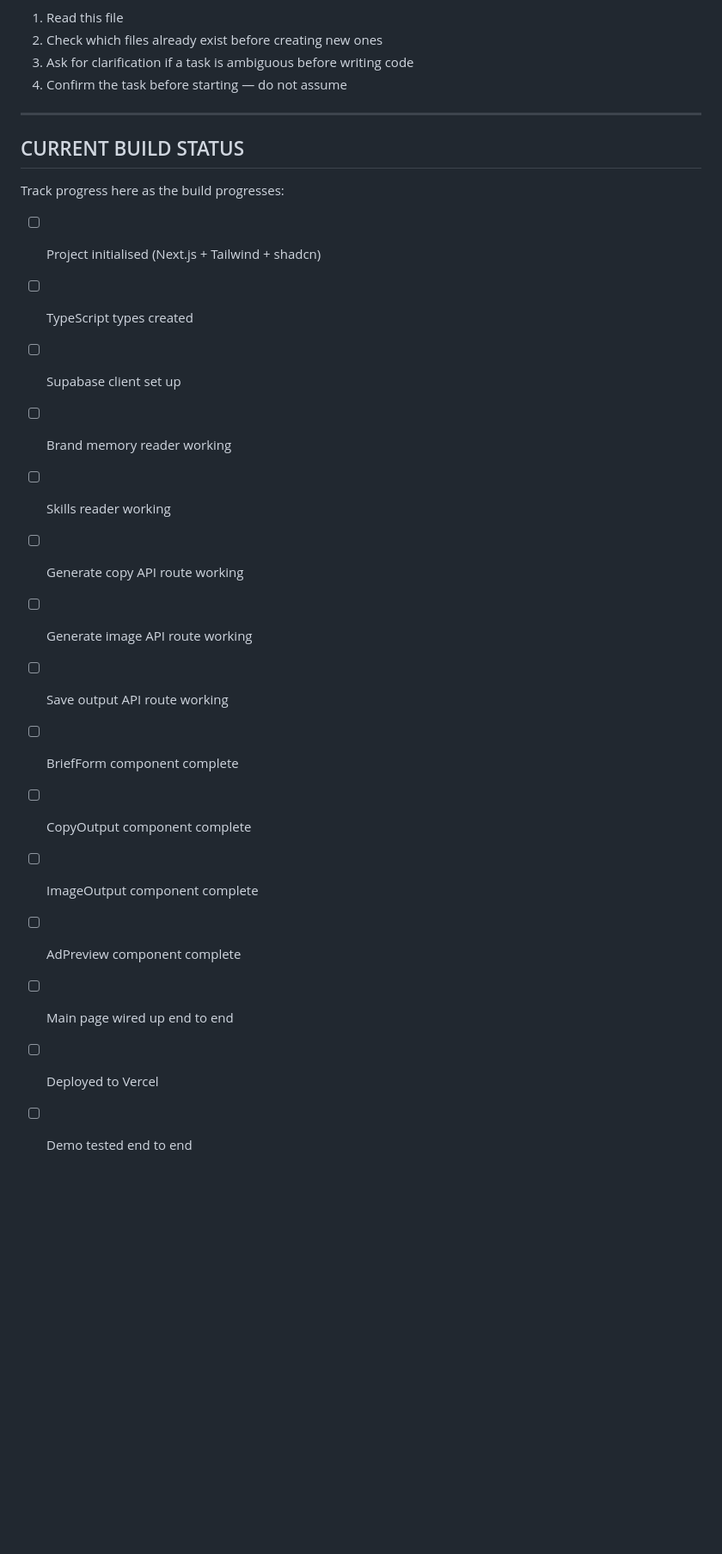
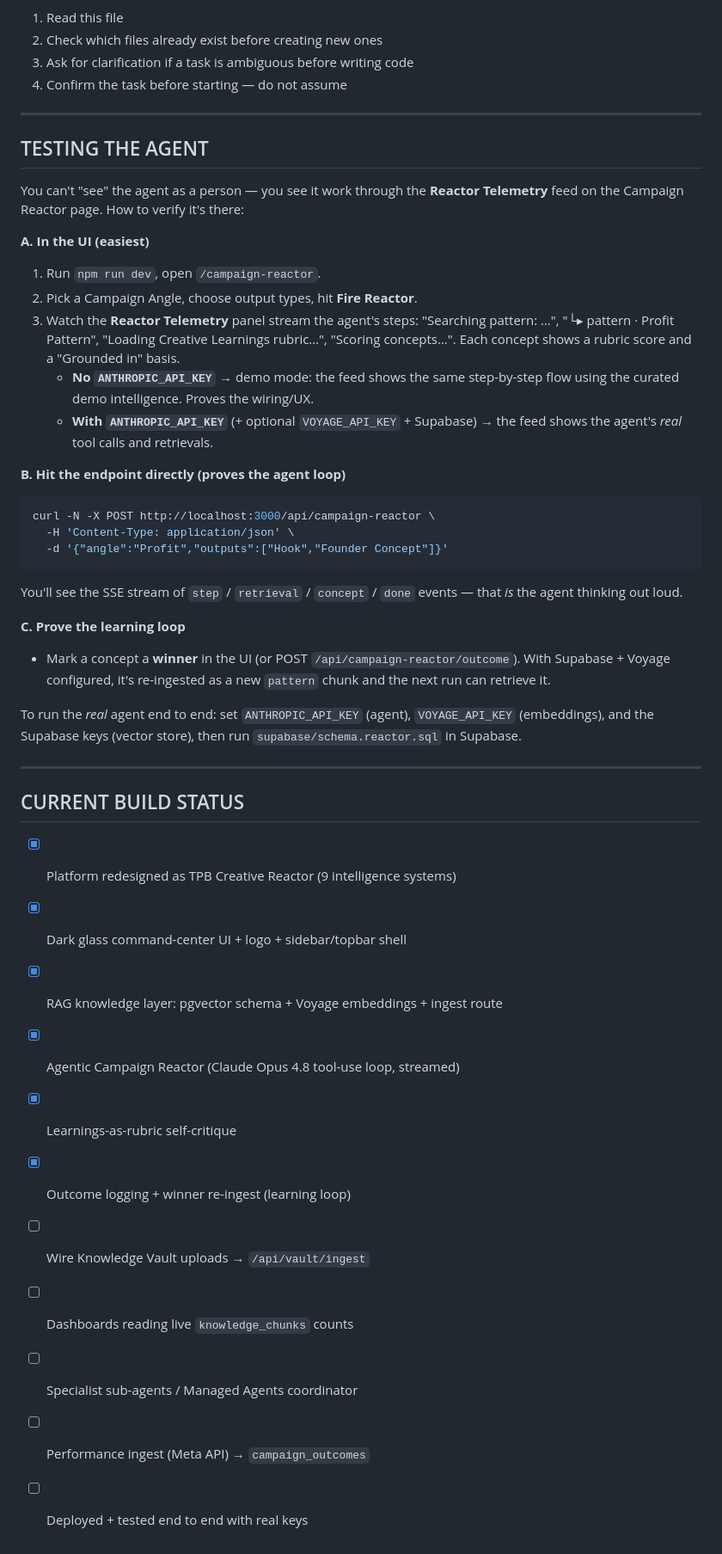
Before and after one commit to daboss23/theprobuilder, a Markdown page: CLAUDE.md, the part around one of its changes. Shown at 86% size. Rendered like a GitHub page; blank space fills up the shorter version.

````diff
--- a/CLAUDE.md
+++ b/CLAUDE.md
@@ -179,22 +202,53 @@ At the start of every session:
 
 ---
 
+## TESTING THE AGENT
+
+You can't "see" the agent as a person — you see it work through the **Reactor
+Telemetry** feed on the Campaign Reactor page. How to verify it's there:
+
+**A. In the UI (easiest)**
+1. Run `npm run dev`, open `/campaign-reactor`.
+2. Pick a Campaign Angle, choose output types, hit **Fire Reactor**.
+3. Watch the **Reactor Telemetry** panel stream the agent's steps:
+   "Searching pattern: …", "└▸ pattern · Profit Pattern", "Loading Creative
+   Learnings rubric…", "Scoring concepts…". Each concept shows a rubric score
+   and a "Grounded in" basis.
+   - **No `ANTHROPIC_API_KEY`** → demo mode: the feed shows the same step-by-step
+     flow using the curated demo intelligence. Proves the wiring/UX.
+   - **With `ANTHROPIC_API_KEY`** (+ optional `VOYAGE_API_KEY` + Supabase) → the
+     feed shows the agent's *real* tool calls and retrievals.
+
+**B. Hit the endpoint directly (proves the agent loop)**
+```bash
+curl -N -X POST http://localhost:3000/api/campaign-reactor \
+  -H 'Content-Type: application/json' \
+  -d '{"angle":"Profit","outputs":["Hook","Founder Concept"]}'
+```
+You'll see the SSE stream of `step` / `retrieval` / `concept` / `done` events —
+that *is* the agent thinking out loud.
+
+**C. Prove the learning loop**
+- Mark a concept a **winner** in the UI (or POST `/api/campaign-reactor/outcome`).
+  With Supabase + Voyage configured, it's re-ingested as a new `pattern` chunk and
+  the next run can retrieve it.
+
+To run the *real* agent end to end: set `ANTHROPIC_API_KEY` (agent),
+`VOYAGE_API_KEY` (embeddings), and the Supabase keys (vector store), then run
+`supabase/schema.reactor.sql` in Supabase.
+
+---
+
 ## CURRENT BUILD STATUS
 
-Track progress here as the build progresses:
-
-- [ ] Project initialised (Next.js + Tailwind + shadcn)
-- [ ] TypeScript types created
-- [ ] Supabase client set up
-- [ ] Brand memory reader working
-- [ ] Skills reader working
-- [ ] Generate copy API route working
-- [ ] Generate image API route working
-- [ ] Save output API route working
-- [ ] BriefForm component complete
-- [ ] CopyOutput component complete
-- [ ] ImageOutput component complete
-- [ ] AdPreview component complete
-- [ ] Main page wired up end to end
-- [ ] Deployed to Vercel
-- [ ] Demo tested end to end
+- [x] Platform redesigned as TPB Creative Reactor (9 intelligence systems)
+- [x] Dark glass command-center UI + logo + sidebar/topbar shell
+- [x] RAG knowledge layer: pgvector schema + Voyage embeddings + ingest route
+- [x] Agentic Campaign Reactor (Claude Opus 4.8 tool-use loop, streamed)
+- [x] Learnings-as-rubric self-critique
+- [x] Outcome logging + winner re-ingest (learning loop)
+- [ ] Wire Knowledge Vault uploads → `/api/vault/ingest`
+- [ ] Dashboards reading live `knowledge_chunks` counts
+- [ ] Specialist sub-agents / Managed Agents coordinator
+- [ ] Performance ingest (Meta API) → `campaign_outcomes`
+- [ ] Deployed + tested end to end with real keys
````
Also changed, not shown: other parts of CLAUDE.md (+33 -10 lines), SYSTEM_DESIGN.md (+147 -102 lines).
